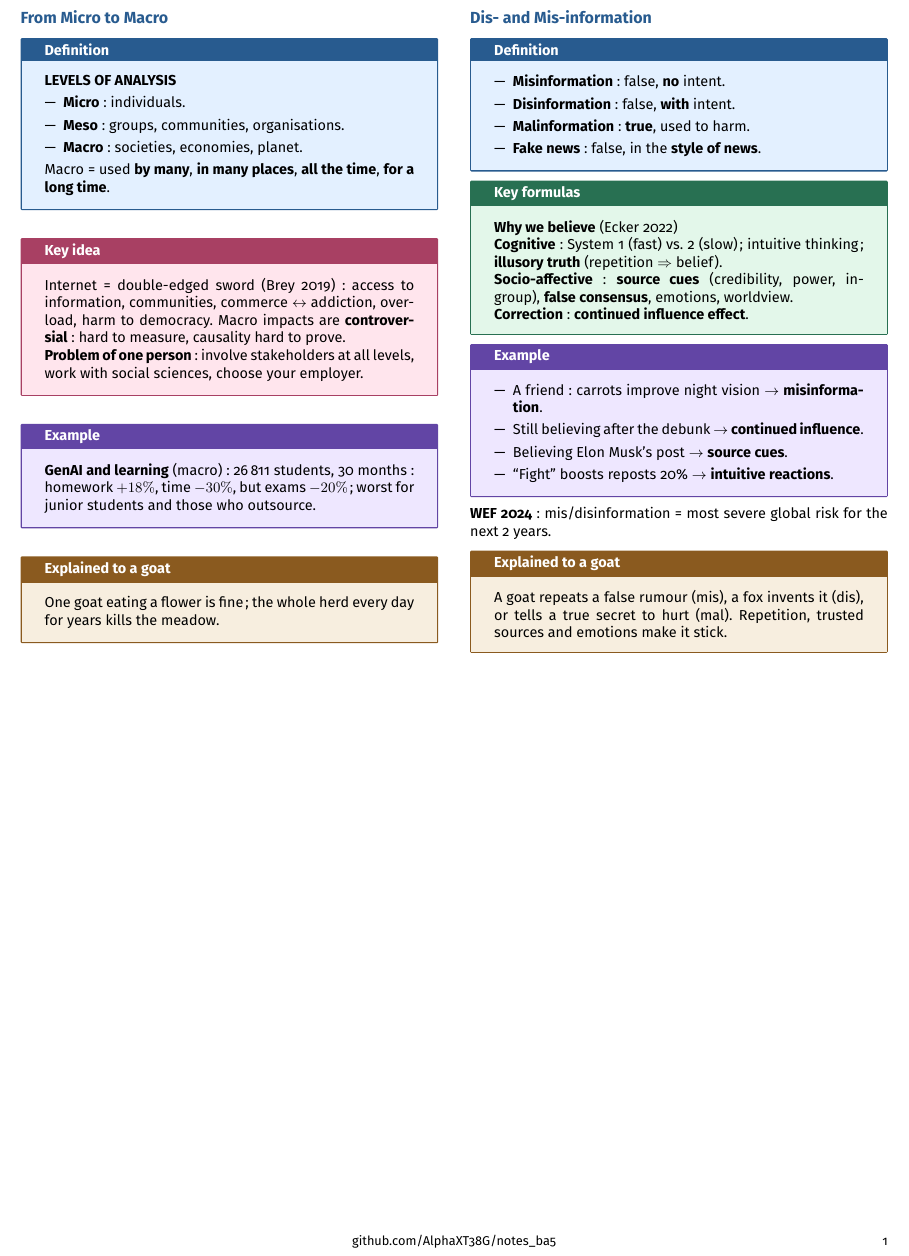
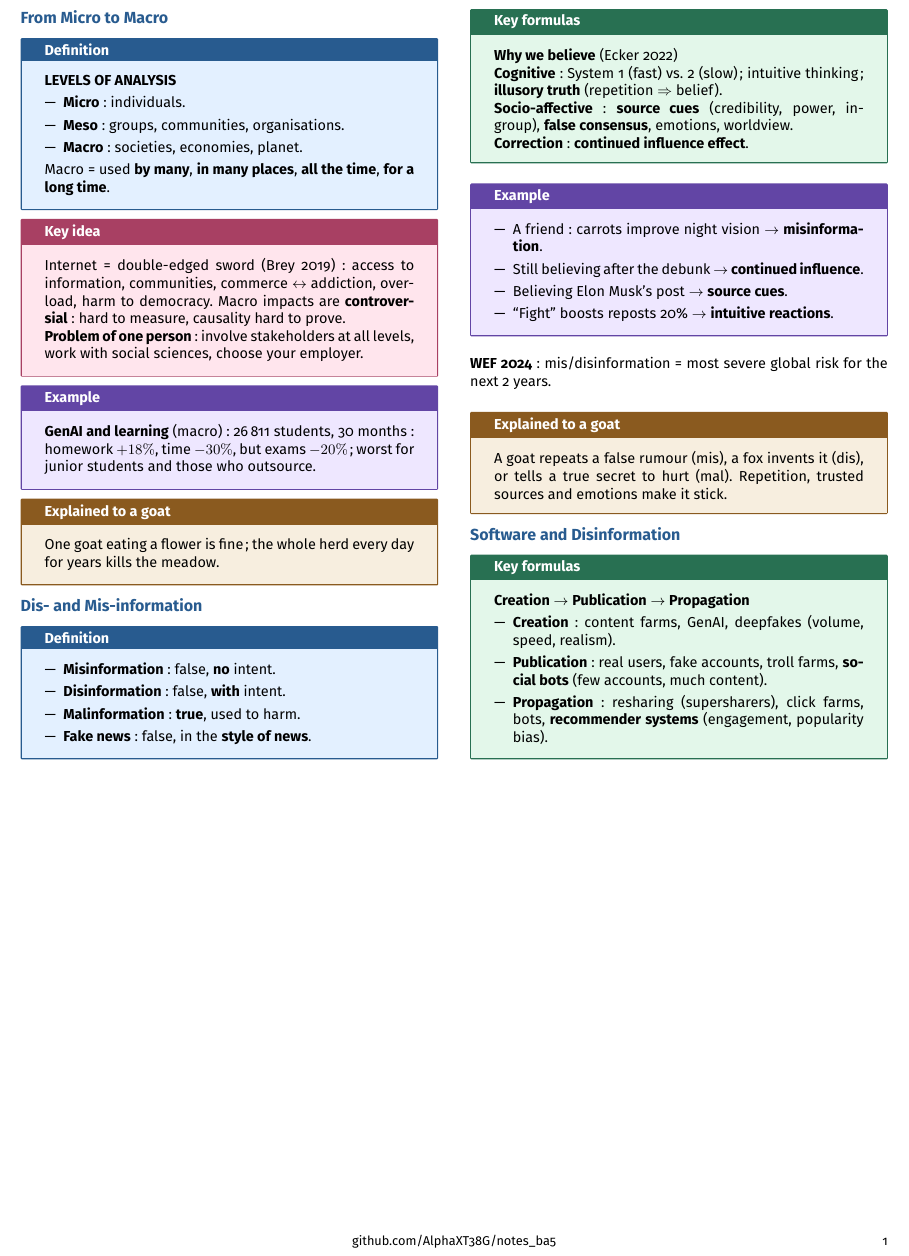
Before and after one commit to AlphaXT38G/notes_ba5, a LaTeX document (respsoft/week/week05.tex): part of the page, cut so that both start at the same text. Compiled offline with pdfLaTeX.

Commit message:
feat(respsoft-week05): add the software and disinformation key formulas
Co-Authored-By: Claude Opus 5.5 <noreply@anthropic.com>

```diff
--- a/respsoft/week/week05.tex
+++ b/respsoft/week/week05.tex
@@ -362,6 +362,30 @@ A goat repeats a false rumour (mis), a fox invents it (dis), or tells a true sec
 \end{goat}
 
 
+
+%=========================================================
+\section{Software and Disinformation}
+
+
+\begin{formula}
+
+\textbf{Creation} $\rightarrow$ \textbf{Publication} $\rightarrow$ \textbf{Propagation}
+
+\begin{itemize}
+
+\item \textbf{Creation}: content farms, GenAI, deepfakes (volume, speed, realism).
+
+\item \textbf{Publication}: real users, fake accounts, troll farms, \textbf{social bots}
+(few accounts, much content).
+
+\item \textbf{Propagation}: resharing (supersharers), click farms, bots,
+\textbf{recommender systems} (engagement, popularity bias).
+
+\end{itemize}
+
+\end{formula}
+
+
 \end{multicols}
 
 
```
